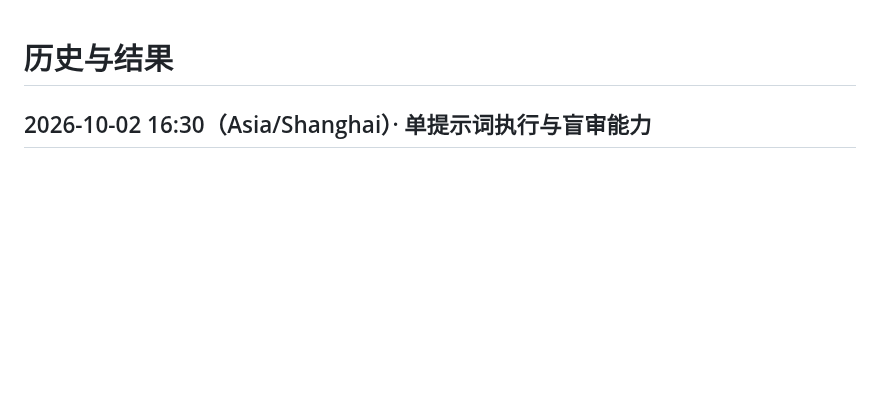
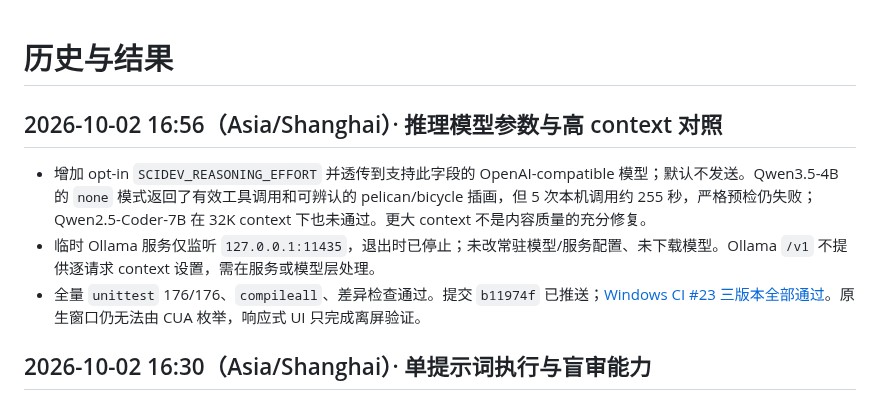
Before and after one commit to ljk00000/SciDevHarness, a Markdown page: HISTORY_RESULTS.md, the part around the change. GitHub-like rendering; blank space fills up the shorter version.

Commit message:
docs: record reasoning model verification

```diff
--- a/HISTORY_RESULTS.md
+++ b/HISTORY_RESULTS.md
@@ -1,4 +1,10 @@
 # 历史与结果
+
+## 2026-10-02 16:56（Asia/Shanghai）· 推理模型参数与高 context 对照
+
+- 增加 opt-in `SCIDEV_REASONING_EFFORT` 并透传到支持此字段的 OpenAI-compatible 模型；默认不发送。Qwen3.5-4B 的 `none` 模式返回了有效工具调用和可辨认的 pelican/bicycle 插画，但 5 次本机调用约 255 秒，严格预检仍失败；Qwen2.5-Coder-7B 在 32K context 下也未通过。更大 context 不是内容质量的充分修复。
+- 临时 Ollama 服务仅监听 `127.0.0.1:11435`，退出时已停止；未改常驻模型/服务配置、未下载模型。Ollama `/v1` 不提供逐请求 context 设置，需在服务或模型层处理。
+- 全量 `unittest` 176/176、`compileall`、差异检查通过。提交 `b11974f` 已推送；[Windows CI #23 三版本全部通过](https://github.com/ljk00000/SciDevHarness/actions/runs/36986631048)。原生窗口仍无法由 CUA 枚举，响应式 UI 只完成离屏验证。
 
 ## 2026-10-02 16:30（Asia/Shanghai）· 单提示词执行与盲审能力
 
```
Also changed, not shown: CURRENT_WORK.md (+3 -3 lines).
